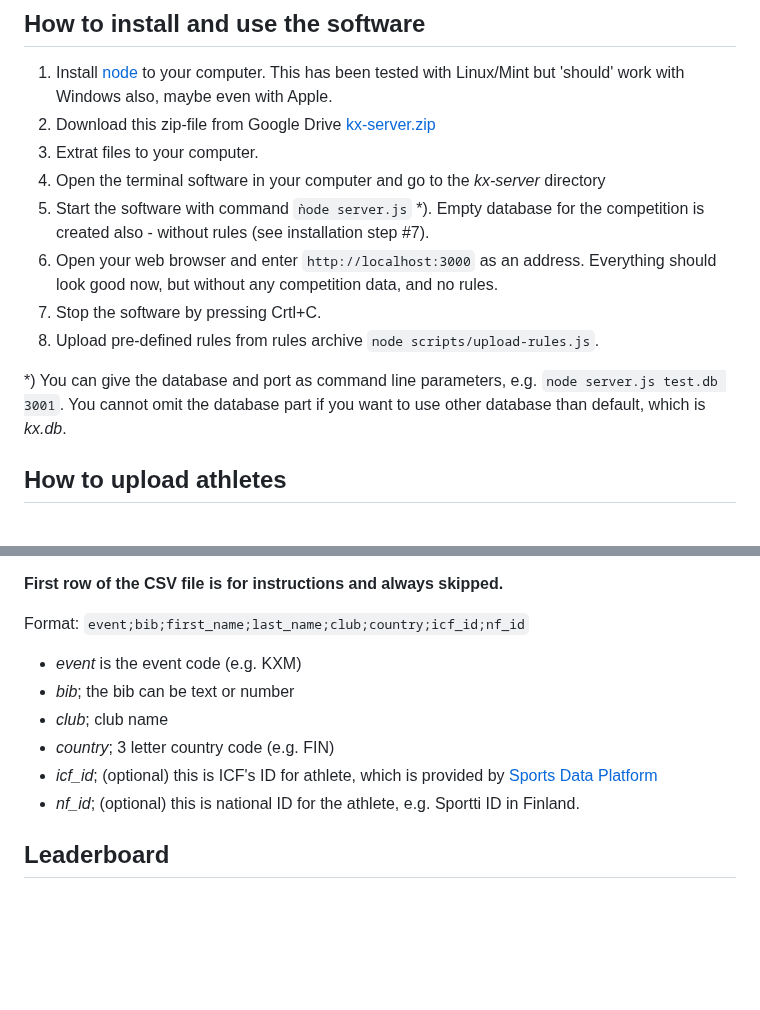
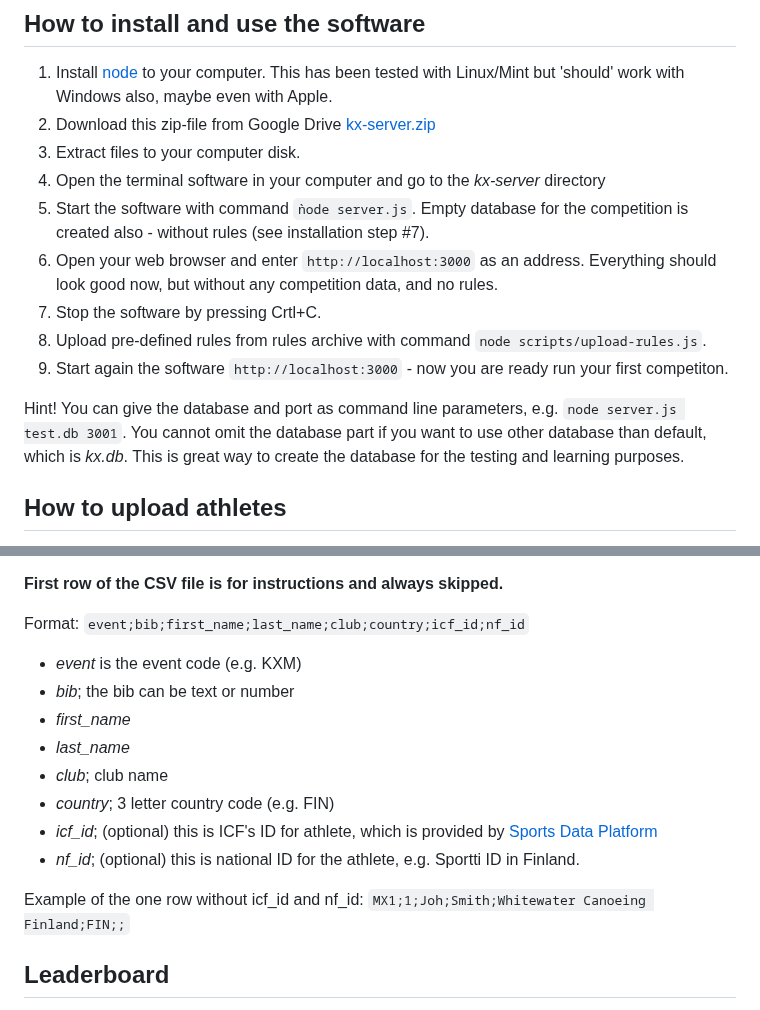
Before and after one commit to proalvo/kx-results, a Markdown page: README.md, 2 parts joined by grey strips. Drawn GitHub-style; blank space fills up the shorter version.

Commit message:
Fix typos and enhance README installation steps
Corrected typos and improved clarity in installation instructions.

````diff
--- a/README.md
+++ b/README.md
@@ -26,14 +26,15 @@ Main screen to orgestrate the compeition:
 
 1. Install [node](https://nodejs.org/) to your computer. This has been tested with Linux/Mint but 'should' work with Windows also, maybe even with Apple.
 2. Download this zip-file from Google Drive [kx-server.zip](https://drive.google.com/file/d/1G6PX_RlTg6paHmjFBTSN9VG4PY70nzPV/view?usp=drive_link)
-3. Extrat files to your computer.
+3. Extract files to your computer disk.
 4. Open the terminal software in your computer and go to the *kx-server* directory
-5. Start the software with command `ǹode server.js` *). Empty database for the competition is created also - without rules (see installation step #7).
+5. Start the software with command `ǹode server.js`. Empty database for the competition is created also - without rules (see installation step #7).
 6. Open your web browser and enter `http://localhost:3000` as an address. Everything should look good now, but without any competition data, and no rules.
 7. Stop the software by pressing Crtl+C.
-8. Upload pre-defined rules from rules archive `node scripts/upload-rules.js`.
+8. Upload pre-defined rules from rules archive with command `node scripts/upload-rules.js`.
+9. Start again the software `http://localhost:3000` - now you are ready run your first competiton.
 
-*) You can give the database and port as command line parameters, e.g. `node server.js test.db 3001`. You cannot omit the database part if you want to use other database than default, which is *kx.db*.
+Hint! You can give the database and port as command line parameters, e.g. `node server.js test.db 3001`. You cannot omit the database part if you want to use other database than default, which is *kx.db*. This is great way to create the database for the testing and learning purposes.
 
 ## How to upload athletes
 
@@ -47,10 +48,15 @@ See examples of files *KXM-6-athletes.csv* and *KXN-8-athletes.csv*. There are r
 Format: ```event;bib;first_name;last_name;club;country;icf_id;nf_id```
 - *event* is the event code (e.g. KXM)
 - *bib*; the bib can be text or number
+- *first_name*
+- *last_name*
 - *club*; club name
 - *country*; 3 letter country code (e.g. FIN)
 - *icf_id*; (optional) this is ICF's ID for athlete, which is provided by [Sports Data Platform](https://www.canoeicf.com/sports-data-platform)
 - *nf_id*; (optional) this is national ID for the athlete, e.g. Sportti ID in Finland.
+
+Example of the one row without icf_id and nf_id:
+`MX1;1;Joh;Smith;Whitewater Canoeing Finland;FIN;;`
 
 ## Leaderboard
 
````
